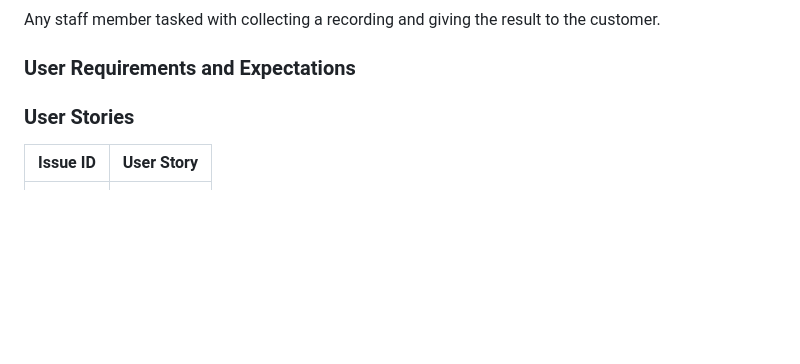
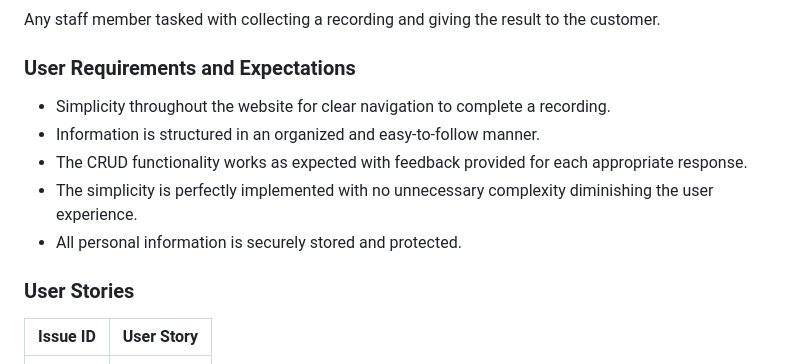
Before and after one commit to KristianColville1/mp4-url-recorder, a Markdown page: README.md, the part around the change. Drawn GitHub-style; blank space fills up the shorter version.

Commit message:
Update user requirements and expectations in README.md

```diff
--- a/README.md
+++ b/README.md
@@ -71,6 +71,13 @@ Increase the reliability of the service.
 Any staff member tasked with collecting a recording and giving the result to the customer.
 
 ### User Requirements and Expectations
+
+- Simplicity throughout the website for clear navigation to complete a recording.
+- Information is structured in an organized and easy-to-follow manner.
+- The CRUD functionality works as expected with feedback provided for each appropriate response.
+- The simplicity is perfectly implemented with no unnecessary complexity diminishing the user experience.
+- All personal information is securely stored and protected.
+
 ### User Stories
 
 | Issue ID | User Story |
```
